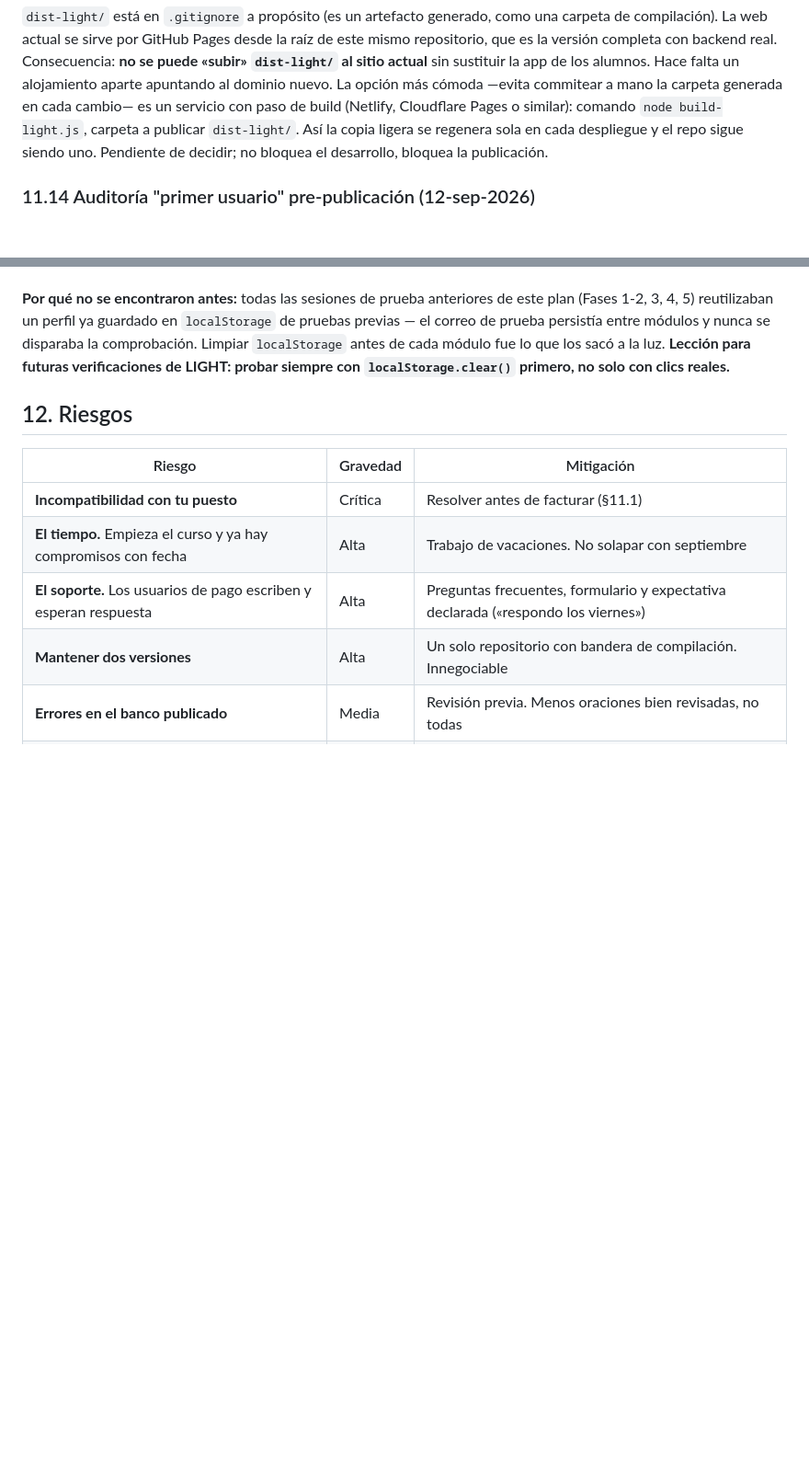
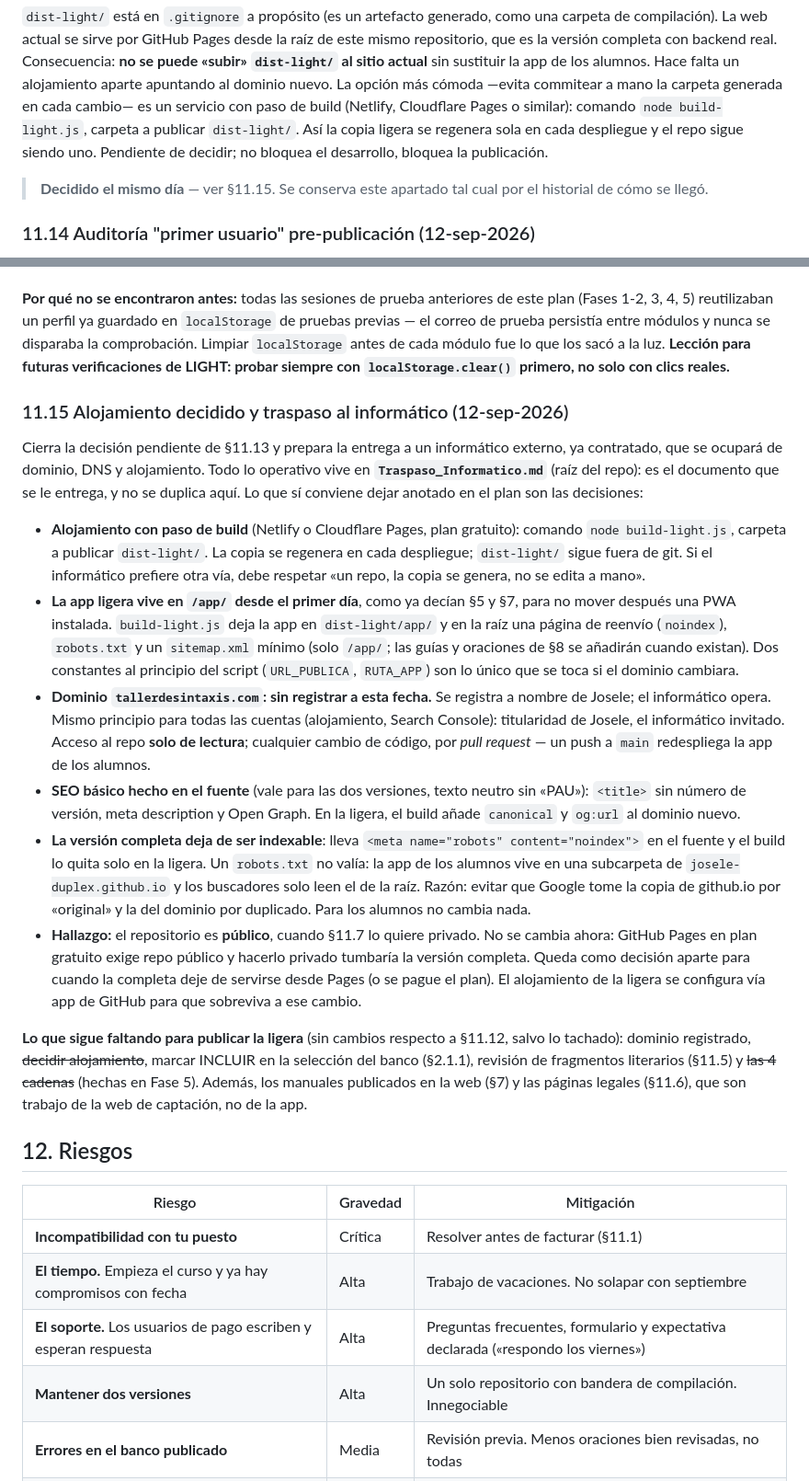
Before and after one commit to josele-duplex/Taller-de-sintaxis-compuestas-, a Markdown page: Plan_Estrategico_Web.md, 2 parts joined by grey strips. Shown at 92% size. Rendered like a GitHub page; blank space fills up the shorter version.

Commit message:
docs(estrategia): §11.15 cierra la decisión de alojamiento y remite al traspaso al informático
Deja constancia en el documento brújula de lo decidido el 12-sep-2026:
alojamiento con paso de build (Netlify/Cloudflare Pages), la app ligera en
/app/ desde el primer día, dominio sin registrar y a nombre de Josele con
el informático como operador, acceso al repo solo de lectura, SEO básico
en el fuente, noindex en la versión completa (y por qué no valía un
robots.txt), y el hallazgo del repo público frente a §11.7. Lo operativo
vive en Traspaso_Informatico.md y no se duplica. §11.13 se conserva con
una nota que remite aquí.

Co-Authored-By: Claude Opus 5 <noreply@anthropic.com>

```diff
--- a/Plan_Estrategico_Web.md
+++ b/Plan_Estrategico_Web.md
@@ -726,6 +726,9 @@ carpeta a publicar `dist-light/`. Así la copia ligera se regenera sola en
 cada despliegue y el repo sigue siendo uno. Pendiente de decidir; no
 bloquea el desarrollo, bloquea la publicación.
 
+> **Decidido el mismo día** — ver §11.15. Se conserva este apartado tal
+> cual por el historial de cómo se llegó.
+
 ### 11.14 Auditoría "primer usuario" pre-publicación (12-sep-2026)
 
 A petición expresa de Josele antes de publicar, sesión completa de
@@ -795,6 +798,57 @@ persistía entre módulos y nunca se disparaba la comprobación. Limpiar
 **Lección para futuras verificaciones de LIGHT: probar siempre con
 `localStorage.clear()` primero, no solo con clics reales.**
 
+### 11.15 Alojamiento decidido y traspaso al informático (12-sep-2026)
+
+Cierra la decisión pendiente de §11.13 y prepara la entrega a un
+informático externo, ya contratado, que se ocupará de dominio, DNS y
+alojamiento. Todo lo operativo vive en **`Traspaso_Informatico.md`** (raíz
+del repo): es el documento que se le entrega, y no se duplica aquí. Lo que
+sí conviene dejar anotado en el plan son las decisiones:
+
+- **Alojamiento con paso de build** (Netlify o Cloudflare Pages, plan
+  gratuito): comando `node build-light.js`, carpeta a publicar
+  `dist-light/`. La copia se regenera en cada despliegue; `dist-light/`
+  sigue fuera de git. Si el informático prefiere otra vía, debe respetar
+  «un repo, la copia se genera, no se edita a mano».
+- **La app ligera vive en `/app/` desde el primer día**, como ya decían §5
+  y §7, para no mover después una PWA instalada. `build-light.js` deja la
+  app en `dist-light/app/` y en la raíz una página de reenvío (`noindex`),
+  `robots.txt` y un `sitemap.xml` mínimo (solo `/app/`; las guías y
+  oraciones de §8 se añadirán cuando existan). Dos constantes al principio
+  del script (`URL_PUBLICA`, `RUTA_APP`) son lo único que se toca si el
+  dominio cambiara.
+- **Dominio `tallerdesintaxis.com`: sin registrar a esta fecha.** Se
+  registra a nombre de Josele; el informático opera. Mismo principio para
+  todas las cuentas (alojamiento, Search Console): titularidad de Josele,
+  el informático invitado. Acceso al repo **solo de lectura**; cualquier
+  cambio de código, por *pull request* — un push a `main` redespliega la
+  app de los alumnos.
+- **SEO básico hecho en el fuente** (vale para las dos versiones, texto
+  neutro sin «PAU»): `<title>` sin número de versión, meta description y
+  Open Graph. En la ligera, el build añade `canonical` y `og:url` al
+  dominio nuevo.
+- **La versión completa deja de ser indexable**: lleva `<meta
+  name="robots" content="noindex">` en el fuente y el build lo quita solo
+  en la ligera. Un `robots.txt` no valía: la app de los alumnos vive en una
+  subcarpeta de `josele-duplex.github.io` y los buscadores solo leen el de
+  la raíz. Razón: evitar que Google tome la copia de github.io por
+  «original» y la del dominio por duplicado. Para los alumnos no cambia
+  nada.
+- **Hallazgo:** el repositorio es **público**, cuando §11.7 lo quiere
+  privado. No se cambia ahora: GitHub Pages en plan gratuito exige repo
+  público y hacerlo privado tumbaría la versión completa. Queda como
+  decisión aparte para cuando la completa deje de servirse desde Pages (o
+  se pague el plan). El alojamiento de la ligera se configura vía app de
+  GitHub para que sobreviva a ese cambio.
+
+**Lo que sigue faltando para publicar la ligera** (sin cambios respecto a
+§11.12, salvo lo tachado): dominio registrado, ~~decidir alojamiento~~,
+marcar INCLUIR en la selección del banco (§2.1.1), revisión de fragmentos
+literarios (§11.5) y ~~las 4 cadenas~~ (hechas en Fase 5). Además, los
+manuales publicados en la web (§7) y las páginas legales (§11.6), que son
+trabajo de la web de captación, no de la app.
+
 ## 12. Riesgos
 
 | Riesgo | Gravedad | Mitigación |
```
